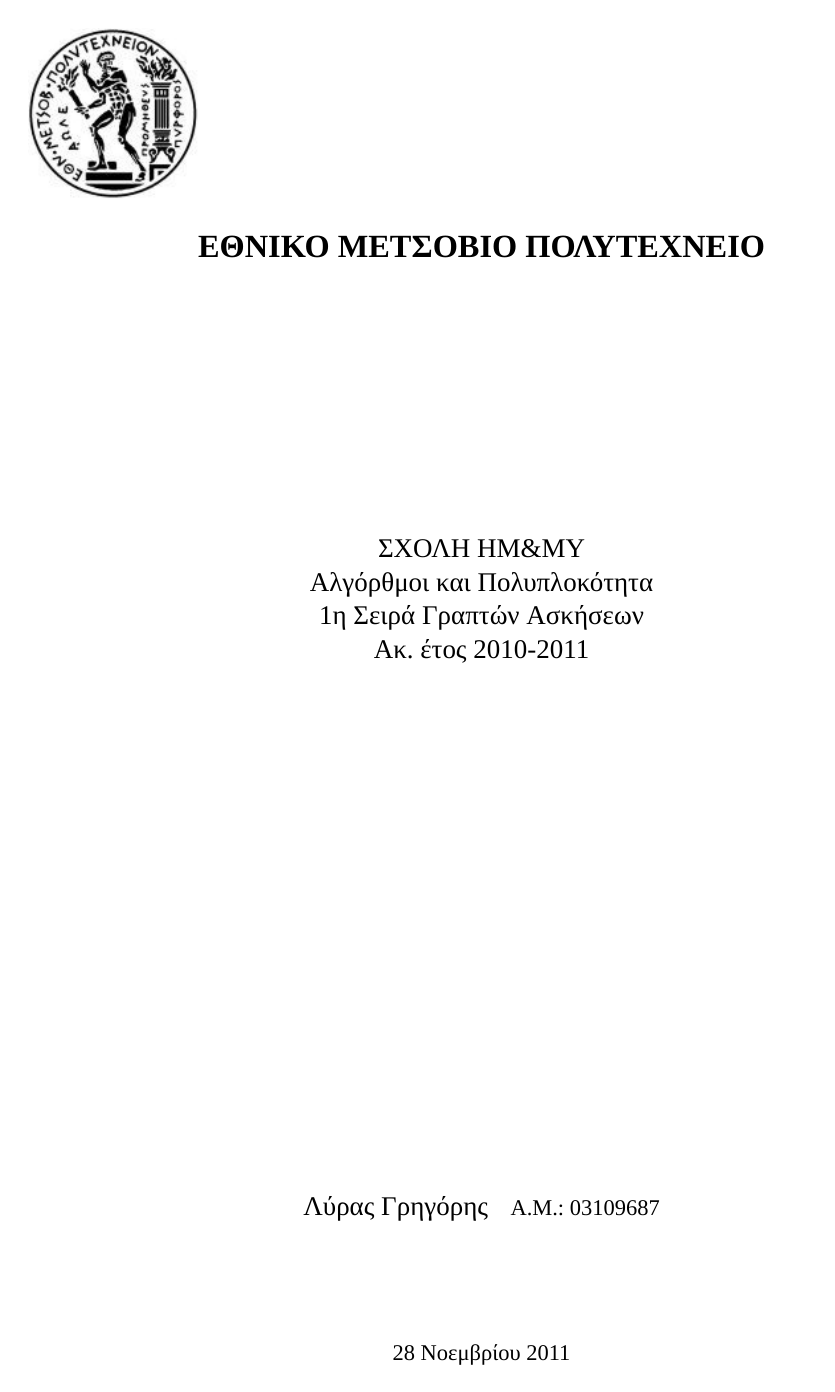
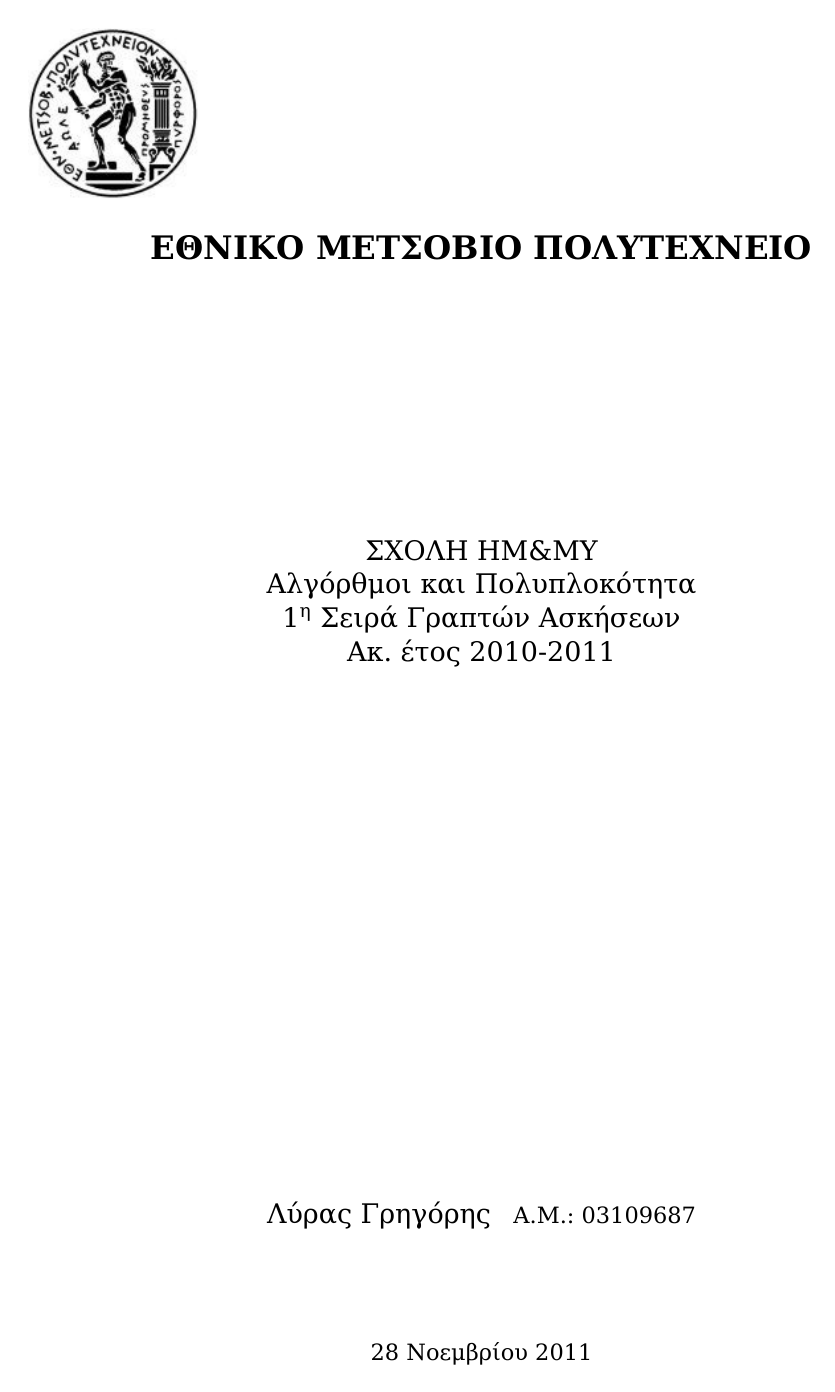
Before and after one commit to mastergreg/Algo, a LaTeX document (Ask/Graptes/Ask_1/tex/ask1.tex): page 1 of 3. Compiled offline with XeLaTeX; a missing font is replaced by an installed copy or a similar font.

Commit message:
updated font in tex

```diff
--- a/Ask/Graptes/Ask_1/tex/ask1.tex
+++ b/Ask/Graptes/Ask_1/tex/ask1.tex
@@ -2,14 +2,20 @@
 \marginsize{2cm}{2cm}{1cm}{1cm}
 %\textwidth 6.0in \textheight = 664pt
 \usepackage{xltxtra}
-\usepackage{xunicode} \usepackage{graphicx}
-\usepackage{color} \usepackage{xgreek} \usepackage{fancyvrb}
+\usepackage{xunicode}
+\usepackage{graphicx}
+\usepackage{color}
+\usepackage{xgreek}
+\usepackage{fancyvrb}
 \usepackage{minted}
 \usepackage{listings}
-\usepackage{enumitem} \usepackage{framed} \usepackage{relsize}
+\usepackage{enumitem}
+\usepackage{framed}
+\usepackage{relsize}
 \usepackage{float}
 \usepackage{fontspec}
-\setmainfont[Mapping=TeX-text]{Times New Roman}
+\setmainfont[Mapping=TeX-text]{DejaVu Serif}
+
 %\setmainfont{Arial}
 %\setsansfont{FreeSans}
 %\setmonofont{FreeMono}
```
Also changed, not shown: Ask/Graptes/Ask_1/tex/ask1.pdf.
